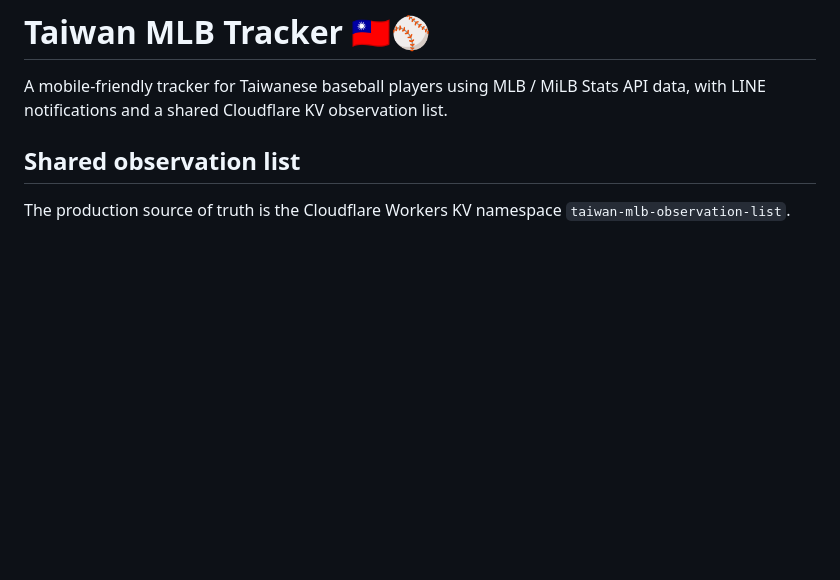
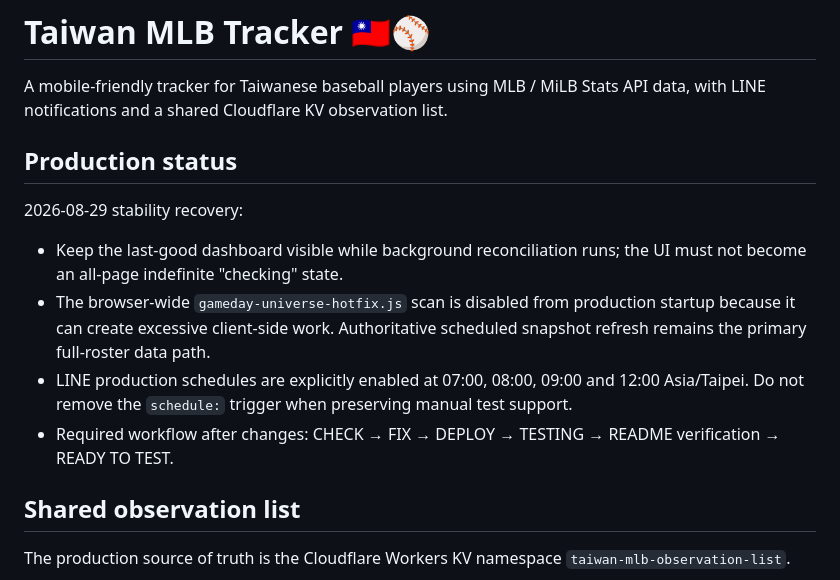
Before and after one commit to jonwang329/taiwan-mlb-tracker-, a Markdown page: README.md, the part around the change. GitHub-like rendering; blank space fills up the shorter version.

Commit message:
Document Aug 29 stability and LINE schedule recovery

```diff
--- a/README.md
+++ b/README.md
@@ -1,6 +1,15 @@
 # Taiwan MLB Tracker 🇹🇼⚾
 
 A mobile-friendly tracker for Taiwanese baseball players using MLB / MiLB Stats API data, with LINE notifications and a shared Cloudflare KV observation list.
+
+## Production status
+
+2026-08-29 stability recovery:
+
+- Keep the last-good dashboard visible while background reconciliation runs; the UI must not become an all-page indefinite "checking" state.
+- The browser-wide `gameday-universe-hotfix.js` scan is disabled from production startup because it can create excessive client-side work. Authoritative scheduled snapshot refresh remains the primary full-roster data path.
+- LINE production schedules are explicitly enabled at 07:00, 08:00, 09:00 and 12:00 Asia/Taipei. Do not remove the `schedule:` trigger when preserving manual test support.
+- Required workflow after changes: CHECK → FIX → DEPLOY → TESTING → README verification → READY TO TEST.
 
 ## Shared observation list
 
```
